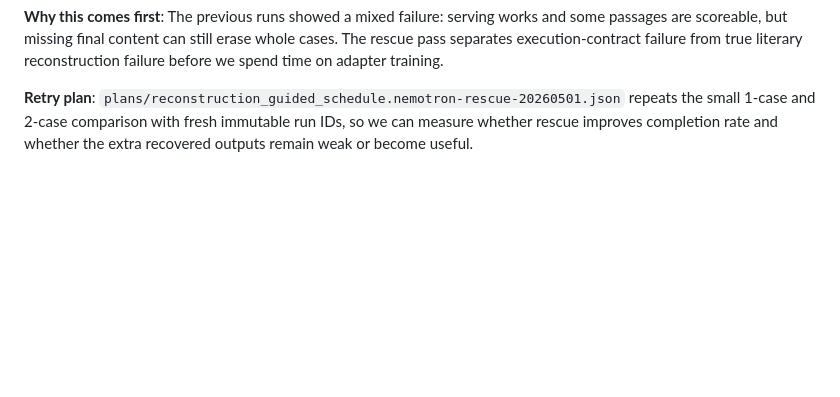
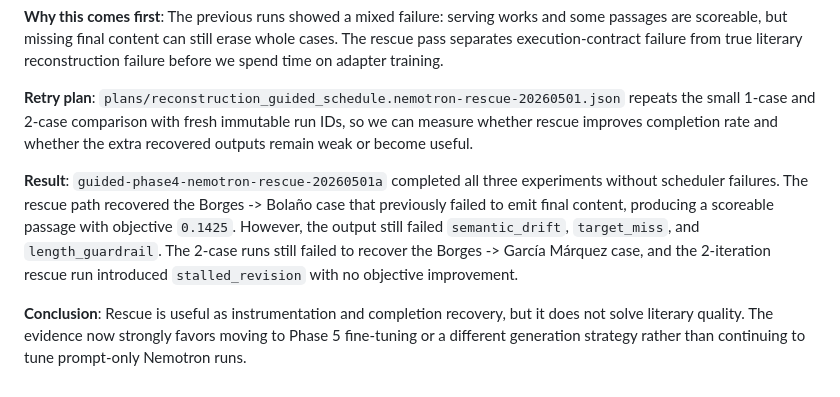
Before and after one commit to macayaven/rayuela, a Markdown page: RESEARCH_LOG.md, the part around the change. Rendered like a GitHub page; blank space fills up the shorter version.

Commit message:
Log Nemotron rescue result

```diff
--- a/RESEARCH_LOG.md
+++ b/RESEARCH_LOG.md
@@ -244,3 +244,7 @@ What is the best way to manage your context, so you don't need to auto-compact a
 **Why this comes first**: The previous runs showed a mixed failure: serving works and some passages are scoreable, but missing final content can still erase whole cases. The rescue pass separates execution-contract failure from true literary reconstruction failure before we spend time on adapter training.
 
 **Retry plan**: `plans/reconstruction_guided_schedule.nemotron-rescue-20260501.json` repeats the small 1-case and 2-case comparison with fresh immutable run IDs, so we can measure whether rescue improves completion rate and whether the extra recovered outputs remain weak or become useful.
+
+**Result**: `guided-phase4-nemotron-rescue-20260501a` completed all three experiments without scheduler failures. The rescue path recovered the Borges -> Bolaño case that previously failed to emit final content, producing a scoreable passage with objective `0.1425`. However, the output still failed `semantic_drift`, `target_miss`, and `length_guardrail`. The 2-case runs still failed to recover the Borges -> García Márquez case, and the 2-iteration rescue run introduced `stalled_revision` with no objective improvement.
+
+**Conclusion**: Rescue is useful as instrumentation and completion recovery, but it does not solve literary quality. The evidence now strongly favors moving to Phase 5 fine-tuning or a different generation strategy rather than continuing to tune prompt-only Nemotron runs.
```
Also changed, not shown: ARTICLE_LOG.md (+4 -0 lines).
